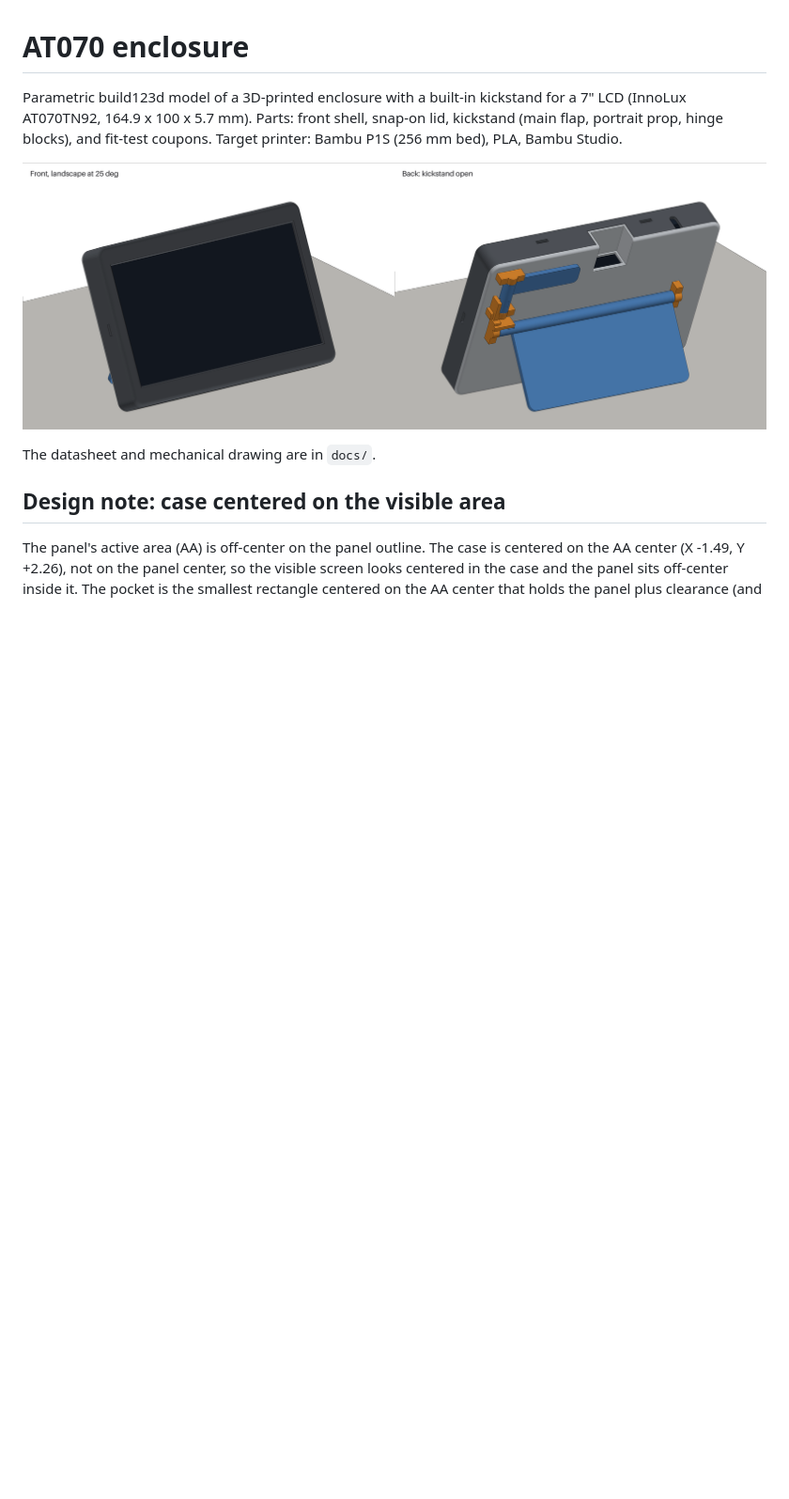
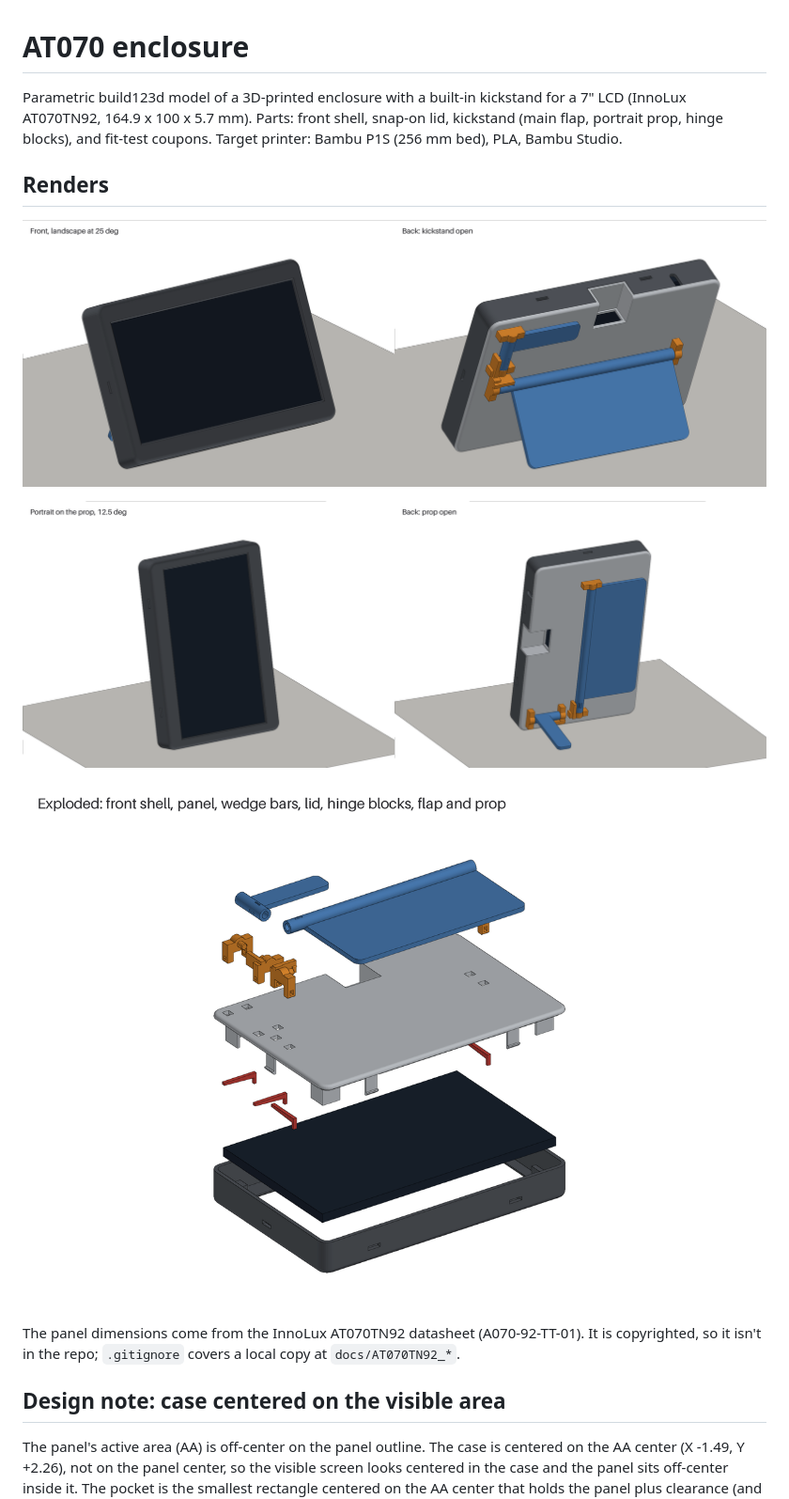
Before and after one commit to adamringer/at070-enclosure, a Markdown page: README.md, the part around the change. Shown at 94% size. Rendered like a GitHub page; pictures changed too: docs/images/exploded.png (added), docs/images/portrait.png (added); blank space fills up the shorter version.

```diff
--- a/README.md
+++ b/README.md
@@ -5,9 +5,17 @@ Parametric build123d model of a 3D-printed enclosure with a built-in kickstand f
 flap, portrait prop, hinge blocks), and fit-test coupons. Target printer: Bambu P1S
 (256 mm bed), PLA, Bambu Studio.
 
+## Renders
+
 ![Front and back of the case standing in landscape](docs/images/preview.png)
 
-The datasheet and mechanical drawing are in `docs/`.
+![Front and back of the case standing in portrait on the prop](docs/images/portrait.png)
+
+![Exploded view of all parts](docs/images/exploded.png)
+
+The panel dimensions come from the InnoLux AT070TN92 datasheet (A070-92-TT-01). It is
+copyrighted, so it isn't in the repo; `.gitignore` covers a local copy at
+`docs/AT070TN92_*`.
 
 ## Design note: case centered on the visible area
 
```
Also changed, not shown: 1 other file.
